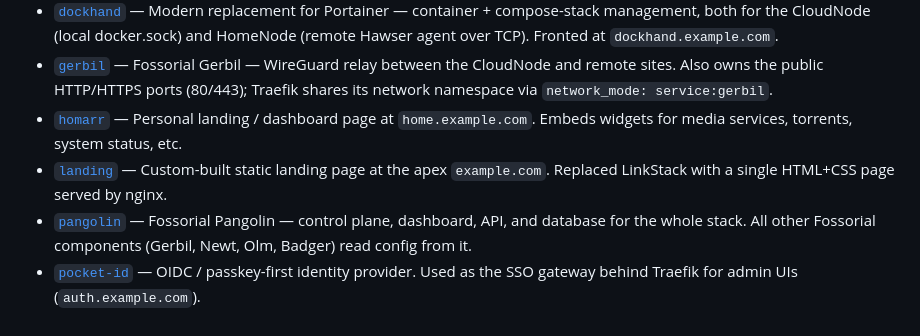
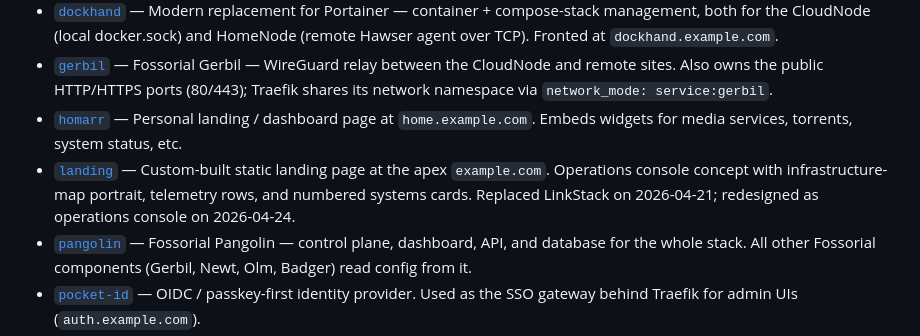
Before and after one commit to LostBoxArt/pangolin-stack, a Markdown page: docs/wiki/index.md, the part around the change. GitHub-like rendering.

```diff
--- a/docs/wiki/index.md
+++ b/docs/wiki/index.md
@@ -63,7 +63,7 @@ Flat catalog of the current wiki contents. This is the fastest content map for b
 - [`dockhand`](./services/dockhand.md) — Modern replacement for Portainer — container + compose-stack management, both for the CloudNode (local docker.sock) and HomeNode (remote Hawser agent over TCP). Fronted at `dockhand.example.com`.
 - [`gerbil`](./services/gerbil.md) — Fossorial Gerbil — WireGuard relay between the CloudNode and remote sites. Also owns the public HTTP/HTTPS ports (80/443); Traefik shares its network namespace via `network_mode: service:gerbil`.
 - [`homarr`](./services/homarr.md) — Personal landing / dashboard page at `home.example.com`. Embeds widgets for media services, torrents, system status, etc.
-- [`landing`](./services/landing.md) — Custom-built static landing page at the apex `example.com`. Replaced LinkStack with a single HTML+CSS page served by nginx.
+- [`landing`](./services/landing.md) — Custom-built static landing page at the apex `example.com`. Operations console concept with infrastructure-map portrait, telemetry rows, and numbered systems cards. Replaced LinkStack on 2026-04-21; redesigned as operations console on 2026-04-24.
 - [`pangolin`](./services/pangolin.md) — Fossorial Pangolin — control plane, dashboard, API, and database for the whole stack. All other Fossorial components (Gerbil, Newt, Olm, Badger) read config from it.
 - [`pocket-id`](./services/pocket-id.md) — OIDC / passkey-first identity provider. Used as the SSO gateway behind Traefik for admin UIs (`auth.example.com`).
 - [`qbit-proxy`](./services/qbit-proxy.md) — Local reverse-proxy sidecar for Homarr's qBittorrent widget. Built from in-repo Dockerfile.
```
Also changed, not shown: docs/wiki/log.md (+28 -0 lines), 1 other file.
